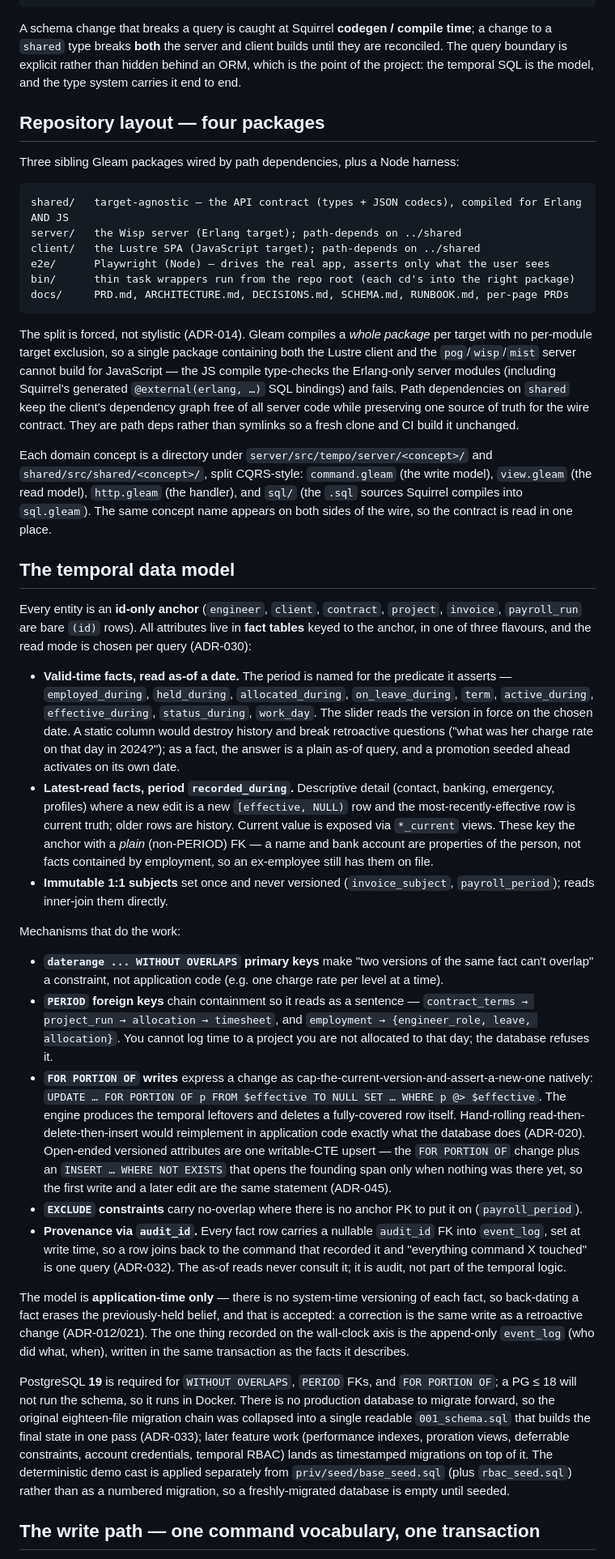
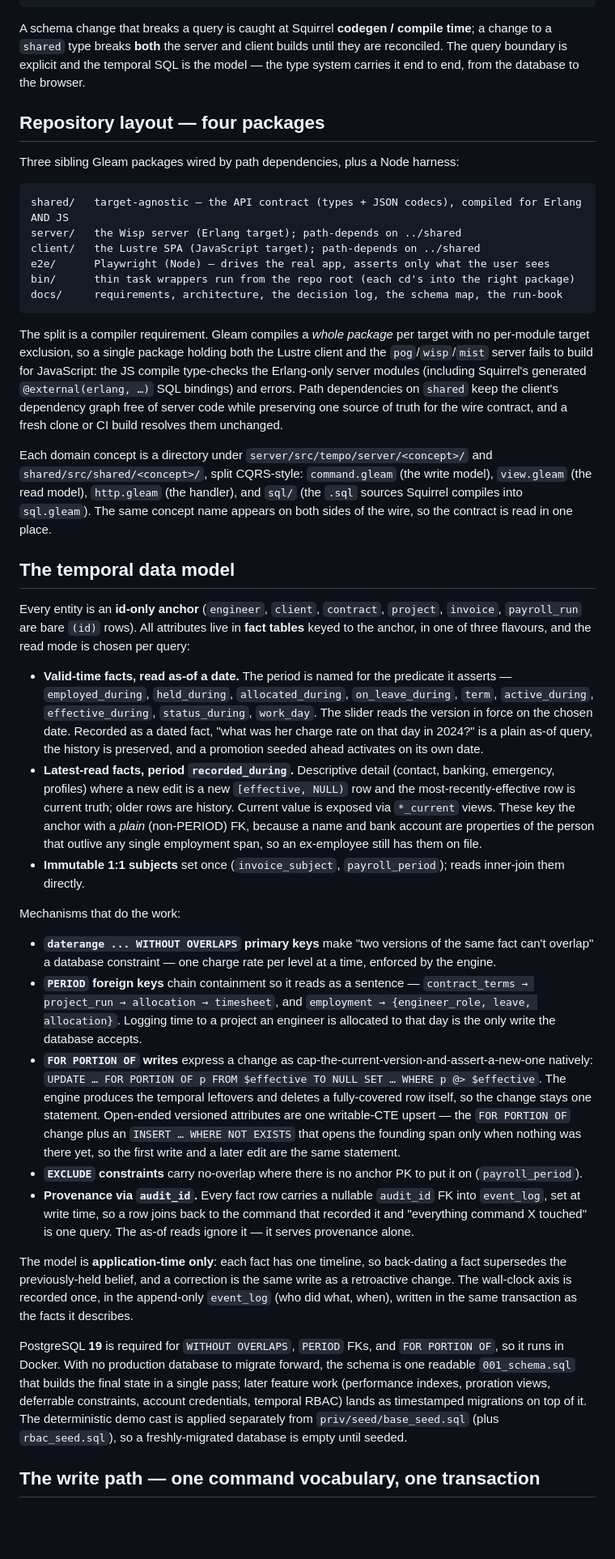
Before and after one commit to mbuhot/tempo, a Markdown page: README.md, the part around one of its changes. Shown at 81% size. Drawn GitHub-style; blank space fills up the shorter version.

````diff
--- a/README.md
+++ b/README.md
@@ -40,9 +38,8 @@ Lustre model / view                  ── client only (JavaScript)
 
 A schema change that breaks a query is caught at Squirrel **codegen / compile time**; a
 change to a `shared` type breaks **both** the server and client builds until they are
-reconciled. The query boundary is explicit rather than hidden behind an ORM, which is the
-point of the project: the temporal SQL is the model, and the type system carries it end to
-end.
+reconciled. The query boundary is explicit and the temporal SQL is the model — the type
+system carries it end to end, from the database to the browser.
 
 ## Repository layout — four packages
 
@@ -54,16 +51,16 @@ server/   the Wisp server (Erlang target); path-depends on ../shared
 client/   the Lustre SPA (JavaScript target); path-depends on ../shared
 e2e/      Playwright (Node) — drives the real app, asserts only what the user sees
 bin/      thin task wrappers run from the repo root (each cd's into the right package)
-docs/     PRD.md, ARCHITECTURE.md, DECISIONS.md, SCHEMA.md, RUNBOOK.md, per-page PRDs
+docs/     requirements, architecture, the decision log, the schema map, the run-book
 ```
 
-The split is forced, not stylistic (ADR-014). Gleam compiles a *whole package* per target
-with no per-module target exclusion, so a single package containing both the Lustre client
-and the `pog`/`wisp`/`mist` server cannot build for JavaScript — the JS compile type-checks
-the Erlang-only server modules (including Squirrel's generated `@external(erlang, …)` SQL
-bindings) and fails. Path dependencies on `shared` keep the client's dependency graph free
-of all server code while preserving one source of truth for the wire contract. They are
-path deps rather than symlinks so a fresh clone and CI build it unchanged.
+The split is a compiler requirement. Gleam compiles a *whole package* per target with no
+per-module target exclusion, so a single package holding both the Lustre client and the
+`pog`/`wisp`/`mist` server fails to build for JavaScript: the JS compile type-checks the
+Erlang-only server modules (including Squirrel's generated `@external(erlang, …)` SQL
+bindings) and errors. Path dependencies on `shared` keep the client's dependency graph free
+of server code while preserving one source of truth for the wire contract, and a fresh clone
+or CI build resolves them unchanged.
 
 Each domain concept is a directory under `server/src/tempo/server/<concept>/` and
 `shared/src/shared/<concept>/`, split CQRS-style: `command.gleam` (the write model),
@@ -75,62 +72,58 @@ wire, so the contract is read in one place.
 
 Every entity is an **id-only anchor** (`engineer`, `client`, `contract`, `project`,
 `invoice`, `payroll_run` are bare `(id)` rows). All attributes live in **fact tables**
-keyed to the anchor, in one of three flavours, and the read mode is chosen per query
-(ADR-030):
+keyed to the anchor, in one of three flavours, and the read mode is chosen per query:
 
 - **Valid-time facts, read as-of a date.** The period is named for the predicate it
   asserts — `employed_during`, `held_during`, `allocated_during`, `on_leave_during`,
   `term`, `active_during`, `effective_during`, `status_during`, `work_day`. The slider
-  reads the version in force on the chosen date. A static column would destroy history and
-  break retroactive questions ("what was her charge rate on that day in 2024?"); as a fact,
-  the answer is a plain as-of query, and a promotion seeded ahead activates on its own date.
+  reads the version in force on the chosen date. Recorded as a dated fact, "what was her
+  charge rate on that day in 2024?" is a plain as-of query, the history is preserved, and a
+  promotion seeded ahead activates on its own date.
 - **Latest-read facts, period `recorded_during`.** Descriptive detail (contact, banking,
   emergency, profiles) where a new edit is a new `[effective, NULL)` row and the
   most-recently-effective row is current truth; older rows are history. Current value is
-  exposed via `*_current` views. These key the anchor with a *plain* (non-PERIOD) FK — a
-  name and bank account are properties of the person, not facts contained by employment, so
-  an ex-employee still has them on file.
-- **Immutable 1:1 subjects** set once and never versioned (`invoice_subject`,
-  `payroll_period`); reads inner-join them directly.
+  exposed via `*_current` views. These key the anchor with a *plain* (non-PERIOD) FK,
+  because a name and bank account are properties of the person that outlive any single
+  employment span, so an ex-employee still has them on file.
+- **Immutable 1:1 subjects** set once (`invoice_subject`, `payroll_period`); reads
+  inner-join them directly.
 
 Mechanisms that do the work:
 
 - **`daterange ... WITHOUT OVERLAPS` primary keys** make "two versions of the same fact
-  can't overlap" a constraint, not application code (e.g. one charge rate per level at a
-  time).
+  can't overlap" a database constraint — one charge rate per level at a time, enforced by
+  the engine.
 - **`PERIOD` foreign keys** chain containment so it reads as a sentence —
   `contract_terms → project_run → allocation → timesheet`, and
-  `employment → {engineer_role, leave, allocation}`. You cannot log time to a project you
-  are not allocated to that day; the database refuses it.
+  `employment → {engineer_role, leave, allocation}`. Logging time to a project an engineer
+  is allocated to that day is the only write the database accepts.
 - **`FOR PORTION OF` writes** express a change as cap-the-current-version-and-assert-a-new-one
   natively: `UPDATE … FOR PORTION OF p FROM $effective TO NULL SET … WHERE p @> $effective`.
-  The engine produces the temporal leftovers and deletes a fully-covered row itself.
-  Hand-rolling read-then-delete-then-insert would reimplement in application code exactly
-  what the database does (ADR-020). Open-ended versioned attributes are one writable-CTE
-  upsert — the `FOR PORTION OF` change plus an `INSERT … WHERE NOT EXISTS` that opens the
-  founding span only when nothing was there yet, so the first write and a later edit are the
-  same statement (ADR-045).
+  The engine produces the temporal leftovers and deletes a fully-covered row itself, so the
+  change stays one statement. Open-ended versioned attributes are one writable-CTE upsert —
+  the `FOR PORTION OF` change plus an `INSERT … WHERE NOT EXISTS` that opens the founding
+  span only when nothing was there yet, so the first write and a later edit are the same
+  statement.
 - **`EXCLUDE` constraints** carry no-overlap where there is no anchor PK to put it on
   (`payroll_period`).
 - **Provenance via `audit_id`.** Every fact row carries a nullable `audit_id` FK into
   `event_log`, set at write time, so a row joins back to the command that recorded it and
-  "everything command X touched" is one query (ADR-032). The as-of reads never consult it;
-  it is audit, not part of the temporal logic.
+  "everything command X touched" is one query. The as-of reads ignore it — it serves
+  provenance alone.
 
-The model is **application-time only** — there is no system-time versioning of each fact, so
-back-dating a fact erases the previously-held belief, and that is accepted: a correction is
-the same write as a retroactive change (ADR-012/021). The one thing recorded on the
-wall-clock axis is the append-only `event_log` (who did what, when), written in the same
-transaction as the facts it describes.
+The model is **application-time only**: each fact has one timeline, so back-dating a fact
+supersedes the previously-held belief, and a correction is the same write as a retroactive
+change. The wall-clock axis is recorded once, in the append-only `event_log` (who did what,
+when), written in the same transaction as the facts it describes.
 
-PostgreSQL **19** is required for `WITHOUT OVERLAPS`, `PERIOD` FKs, and `FOR PORTION OF`; a
-PG ≤ 18 will not run the schema, so it runs in Docker. There is no production database to
-migrate forward, so the original eighteen-file migration chain was collapsed into a single
-readable `001_schema.sql` that builds the final state in one pass (ADR-033); later feature
-work (performance indexes, proration views, deferrable constraints, account credentials,
-temporal RBAC) lands as timestamped migrations on top of it. The deterministic demo cast is
-applied separately from `priv/seed/base_seed.sql` (plus `rbac_seed.sql`) rather than as a
-numbered migration, so a freshly-migrated database is empty until seeded.
+PostgreSQL **19** is required for `WITHOUT OVERLAPS`, `PERIOD` FKs, and `FOR PORTION OF`, so
+it runs in Docker. With no production database to
+migrate forward, the schema is one readable `001_schema.sql` that builds the final state in
+a single pass; later feature work (performance indexes, proration views, deferrable
+constraints, account credentials, temporal RBAC) lands as timestamped migrations on top of
+it. The deterministic demo cast is applied separately from `priv/seed/base_seed.sql` (plus
+`rbac_seed.sql`), so a freshly-migrated database is empty until seeded.
 
 ## The write path — one command vocabulary, one transaction
 
````
Also changed, not shown: other parts of README.md (+69 -76 lines).
